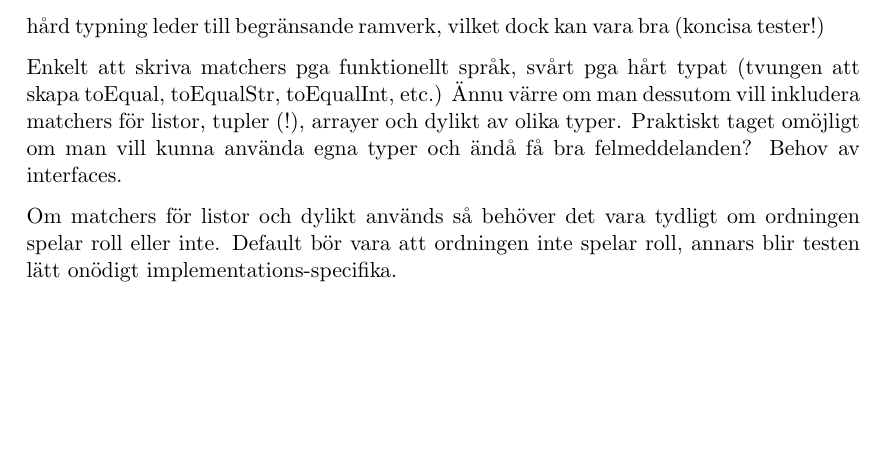
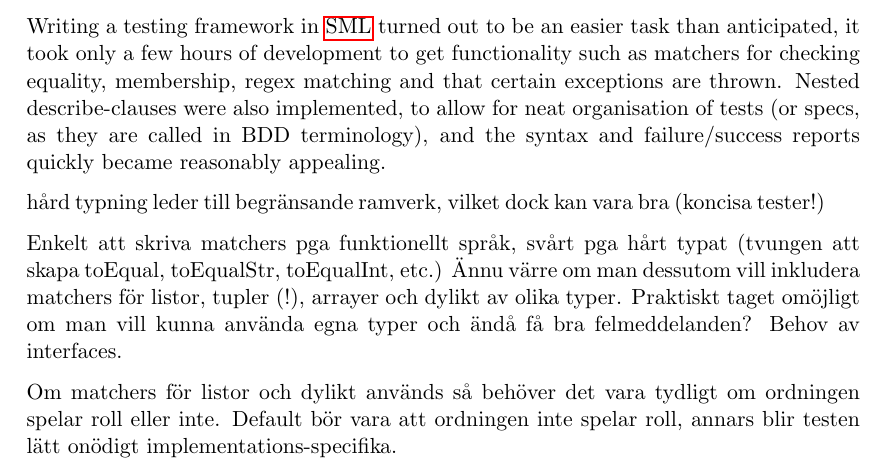
Before and after one commit to emilwall/exjobb, a LaTeX thesis (exjobb_thesis_emilwall.tex): part of page 29 of 44, cut at the place of the change, the shorter picture padded with empty space. Compiled offline with pdfLaTeX.

Commit message:
Describe how fast the initial development of DescribeSML went

```diff
--- a/exjobb_thesis_emilwall.tex
+++ b/exjobb_thesis_emilwall.tex
@@ -520,6 +520,8 @@ It could be that QCheck, which has a relatively large user base, is often consid
 
 By the time I found out about existing SML testing frameworks (apart from QCheck) I had already started to write my own. I wanted to use my insights from using JS testing frameworks such as Jasmine and Mocha to write a BDD framework which I would use in the Coursera \gls{mooc} course Programming Languages\footnote{\url{https://www.coursera.org/course/proglang}}, as mentioned in section~\ref{subsec:programming}.
 
+Writing a testing framework in \gls{sml} turned out to be an easier task than anticipated, it took only a few hours of development to get functionality such as matchers for checking equality, membership, regex matching and that certain exceptions are thrown. Nested describe-clauses were also implemented, to allow for neat organisation of tests (or specs, as they are called in BDD terminology), and the syntax and failure/success reports quickly became reasonably appealing.
+
 hård typning leder till begränsande ramverk, vilket dock kan vara bra (koncisa tester!)
 
 Enkelt att skriva matchers pga funktionellt språk, svårt pga hårt typat (tvungen att skapa toEqual, toEqualStr, toEqualInt, etc.) Ännu värre om man dessutom vill inkludera matchers för listor, tupler (!), arrayer och dylikt av olika typer. Praktiskt taget omöjligt om man vill kunna använda egna typer och ändå få bra felmeddelanden? Behov av interfaces.
```
